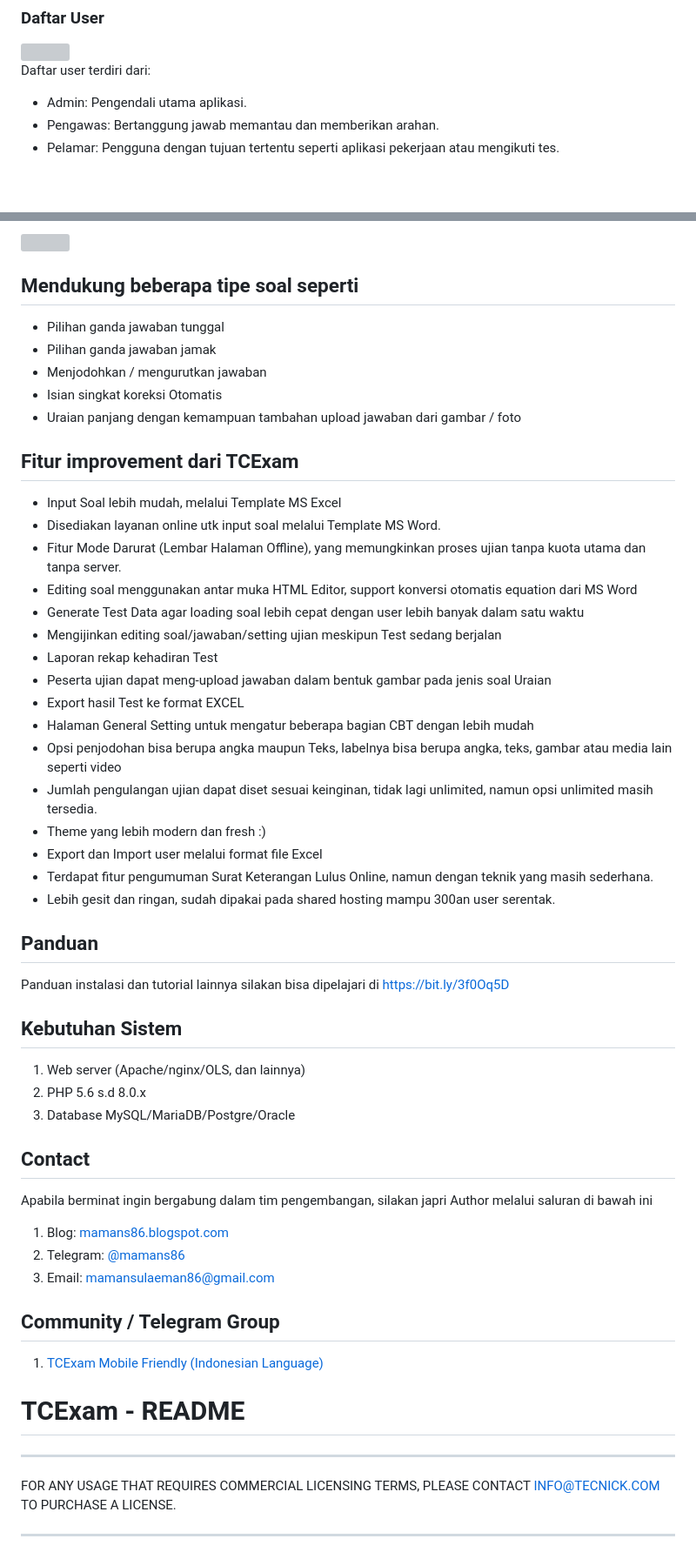
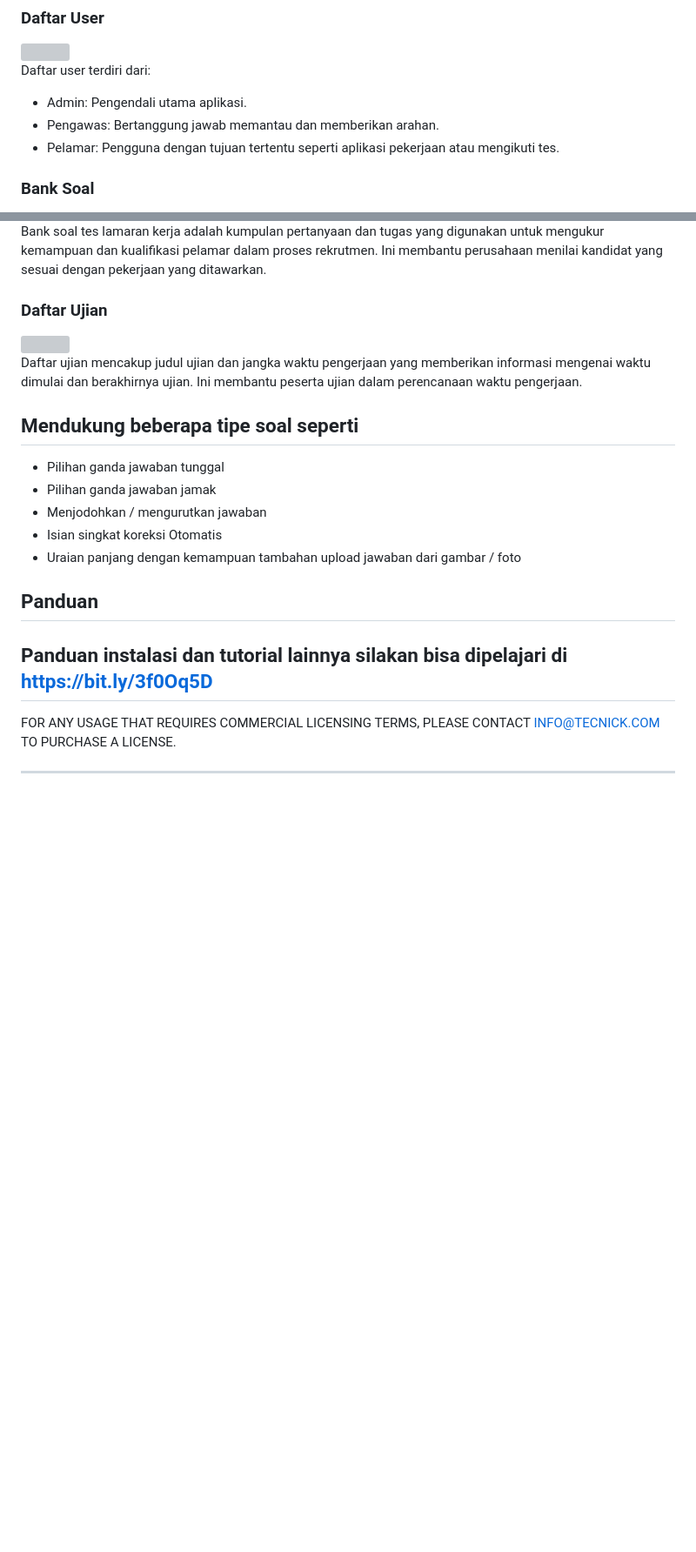
Before and after one commit to hudalgtr99/Krakatau-Exam, a Markdown page: README.md, 2 parts joined by grey strips. Shown: that part at 87% size. GitHub-like rendering; blank space fills up the shorter version; grey boxes are pictures that could not be loaded.

Commit message:
Update bank soal & Daftar Ujian, Deleting comment

```diff
--- a/README.md
+++ b/README.md
@@ -25,4 +25,5 @@ Daftar user terdiri dari:
 - Pengawas: Bertanggung jawab memantau dan memberikan arahan.
 - Pelamar: Pengguna dengan tujuan tertentu seperti aplikasi pekerjaan atau mengikuti tes.
 
+### Bank Soal
 
@@ -30,5 +31,13 @@ Daftar Ujian
 
-<img src="https://1.bp.blogspot.com/-xS6uPb0zYQI/YGwbjk6RaKI/AAAAAAAATfo/oNzqY_NPMjUlr3uAvdc0xQPbiv9dTRxcACLcBGAsYHQ/s1857/Screenshot_2021-04-06-15-26-38-765_com.android.chrome.png" width="200px"/>
+Bank soal tes lamaran kerja adalah kumpulan pertanyaan dan tugas yang digunakan untuk mengukur kemampuan dan kualifikasi pelamar dalam proses rekrutmen. Ini membantu perusahaan menilai kandidat yang sesuai dengan pekerjaan yang ditawarkan.
+
+
+### Daftar Ujian
+
+<img src="https://i.postimg.cc/q7gqdRkV/Screenshot-2023-10-03-145835.png" width="800px"/>
+
+Daftar ujian mencakup judul ujian dan jangka waktu pengerjaan yang memberikan informasi mengenai waktu dimulai dan berakhirnya ujian. Ini membantu peserta ujian dalam perencanaan waktu pengerjaan.
+
 
 ## Mendukung beberapa tipe soal seperti
 - Pilihan ganda jawaban tunggal
@@ -37,43 +46,9 @@ Daftar Ujian
 - Isian singkat koreksi Otomatis
 - Uraian panjang dengan kemampuan tambahan upload jawaban dari gambar / foto
 
-## Fitur improvement dari TCExam
-- Input Soal lebih mudah, melalui Template MS Excel
-- Disediakan layanan online utk input soal melalui Template MS Word.
-- Fitur Mode Darurat (Lembar Halaman Offline), yang memungkinkan proses ujian tanpa kuota utama dan tanpa server.
-- Editing soal menggunakan antar muka HTML Editor, support konversi otomatis equation dari MS Word
-- Generate Test Data agar loading soal lebih cepat dengan user lebih banyak dalam satu waktu
-- Mengijinkan editing soal/jawaban/setting ujian meskipun Test sedang berjalan
-- Laporan rekap kehadiran Test
-- Peserta ujian dapat meng-upload jawaban dalam bentuk gambar pada jenis soal Uraian
-- Export hasil Test ke format EXCEL
-- Halaman General Setting untuk mengatur beberapa bagian CBT dengan lebih mudah
-- Opsi penjodohan bisa berupa angka maupun Teks, labelnya bisa berupa angka, teks, gambar atau media lain seperti video
-- Jumlah pengulangan ujian dapat diset sesuai keinginan, tidak lagi unlimited, namun opsi unlimited masih tersedia.
-- Theme yang lebih modern dan fresh :)
-- Export dan Import user melalui format file Excel
-- Terdapat fitur pengumuman Surat Keterangan Lulus Online, namun dengan teknik yang masih sederhana.
-- Lebih gesit dan ringan, sudah dipakai pada shared hosting mampu 300an user serentak.
 
 ## Panduan
 Panduan instalasi dan tutorial lainnya silakan bisa dipelajari di https://bit.ly/3f0Oq5D
-
-## Kebutuhan Sistem
-1. Web server (Apache/nginx/OLS, dan lainnya)
-2. PHP 5.6 s.d 8.0.x
-3. Database MySQL/MariaDB/Postgre/Oracle
-
-## Contact
-Apabila berminat ingin bergabung dalam tim pengembangan, silakan japri Author melalui saluran di bawah ini
-1. Blog: [mamans86.blogspot.com](https://mamans86.blogspot.com)
-2. Telegram: [@mamans86](https://t.me/mamans86)
-3. Email: mamansulaeman86@gmail.com
-
-## Community / Telegram Group
-1. [TCExam Mobile Friendly (Indonesian Language)](https://t.me/tmfcbtakm)
-
-# TCExam - README
-
 ------------------------------------------------------
 
 FOR ANY USAGE THAT REQUIRES COMMERCIAL LICENSING TERMS,
```
Also changed, not shown: other parts of README.md (+1 -1 lines).
